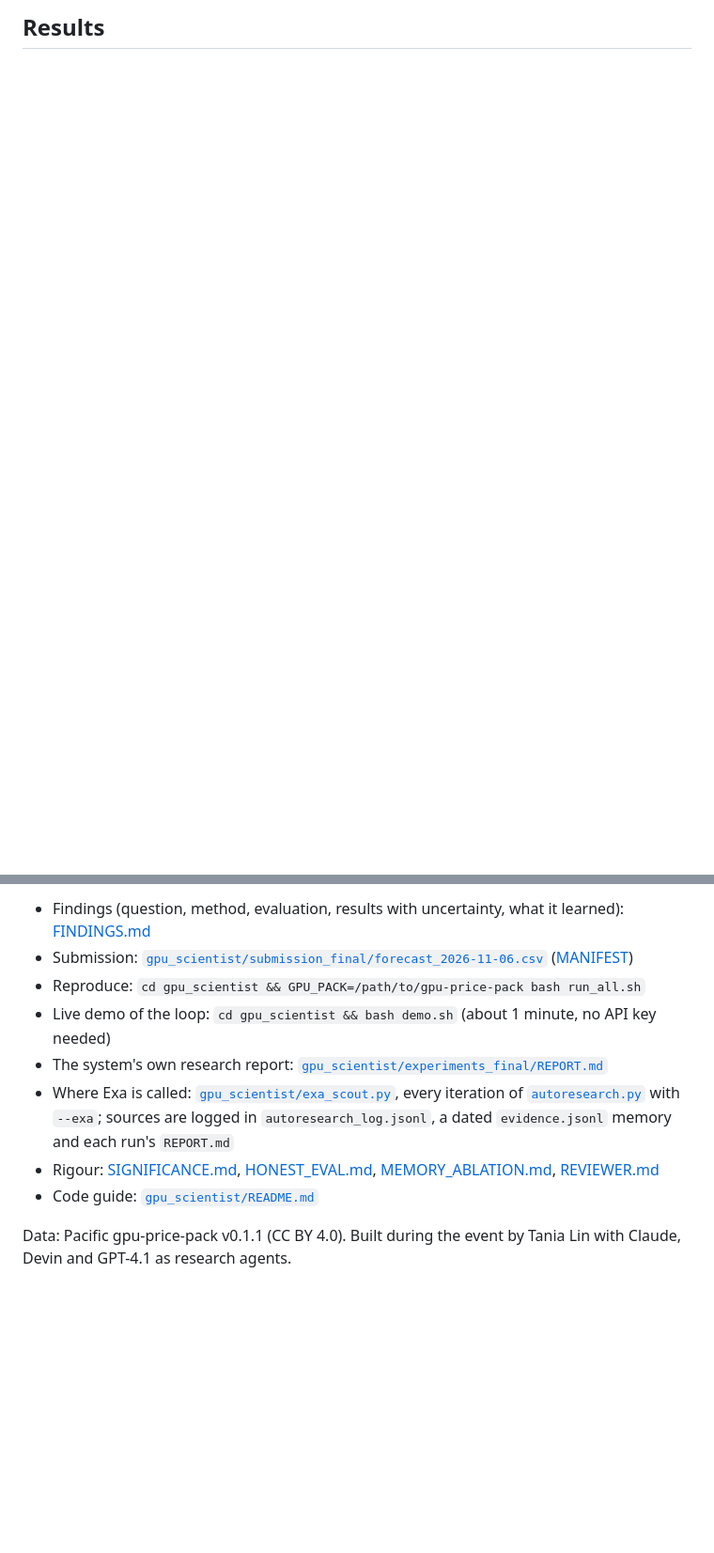
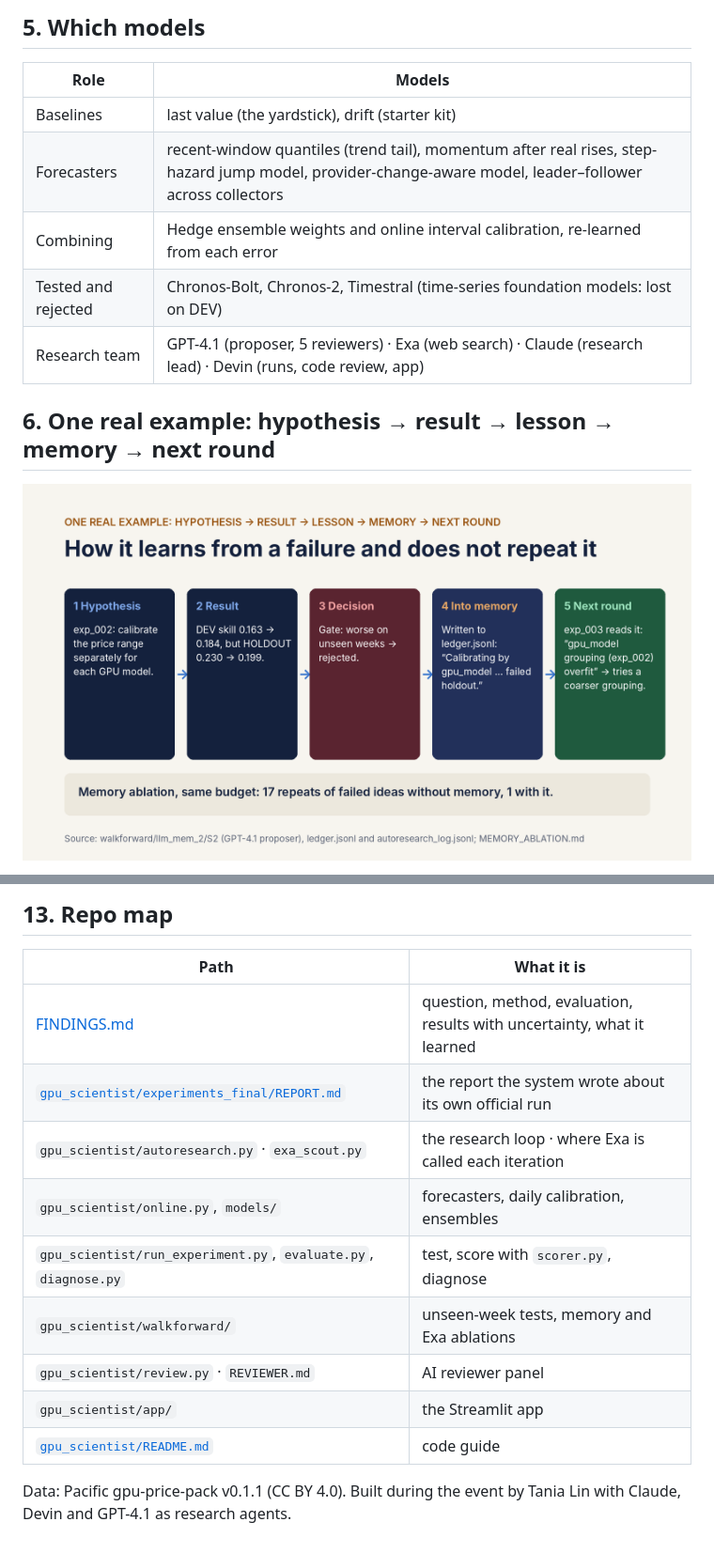
Before and after one commit to tanmiemie/ai-scientist-agent, a Markdown page: README.md, 2 parts joined by grey strips. Shown at 94% size. GitHub-like rendering; pictures changed too: docs/img/learning_example.png (added); blank space fills up the shorter version.

```diff
--- a/README.md
+++ b/README.md
@@ -40,2 +38,15 @@ Each research round runs on its own:
 
-## Results
+## 5. Which models
+
+| Role | Models |
+|---|---|
+| Baselines | last value (the yardstick), drift (starter kit) |
+| Forecasters | recent-window quantiles (trend tail), momentum after real rises, step-hazard jump model, provider-change-aware model, leader–follower across collectors |
+| Combining | Hedge ensemble weights and online interval calibration, re-learned from each error |
+| Tested and rejected | Chronos-Bolt, Chronos-2, Timestral (time-series foundation models: lost on DEV) |
+| Research team | GPT-4.1 (proposer, 5 reviewers) · Exa (web search) · Claude (research lead) · Devin (runs, code review, app) |
+
+## 6. One real example: hypothesis → result → lesson → memory → next round
+
+![Learning example](docs/img/learning_example.png)
+
@@ -72,11 +116,16 @@ GPU_PACK=/path/to/gpu-price-pack streamlit run main.py
 
-- Findings (question, method, evaluation, results with uncertainty, what it learned): [FINDINGS.md](FINDINGS.md)
-- Submission: [`gpu_scientist/submission_final/forecast_2026-11-06.csv`](gpu_scientist/submission_final/forecast_2026-11-06.csv) ([MANIFEST](gpu_scientist/submission_final/MANIFEST.json))
-- Reproduce: `cd gpu_scientist && GPU_PACK=/path/to/gpu-price-pack bash run_all.sh`
-- Live demo of the loop: `cd gpu_scientist && bash demo.sh` (about 1 minute, no API key needed)
-- The system's own research report: [`gpu_scientist/experiments_final/REPORT.md`](gpu_scientist/experiments_final/REPORT.md)
-- Where Exa is called: [`gpu_scientist/exa_scout.py`](gpu_scientist/exa_scout.py), every iteration of [`autoresearch.py`](gpu_scientist/autoresearch.py) with `--exa`; sources are logged in `autoresearch_log.jsonl`, a dated `evidence.jsonl` memory and each run's `REPORT.md`
-- Rigour: [SIGNIFICANCE.md](gpu_scientist/SIGNIFICANCE.md), [HONEST_EVAL.md](gpu_scientist/HONEST_EVAL.md), [MEMORY_ABLATION.md](gpu_scientist/walkforward/MEMORY_ABLATION.md), [REVIEWER.md](gpu_scientist/REVIEWER.md)
-- Code guide: [`gpu_scientist/README.md`](gpu_scientist/README.md)
+## 13. Repo map
+
+| Path | What it is |
+|---|---|
+| [FINDINGS.md](FINDINGS.md) | question, method, evaluation, results with uncertainty, what it learned |
+| [`gpu_scientist/experiments_final/REPORT.md`](gpu_scientist/experiments_final/REPORT.md) | the report the system wrote about its own official run |
+| `gpu_scientist/autoresearch.py` · `exa_scout.py` | the research loop · where Exa is called each iteration |
+| `gpu_scientist/online.py`, `models/` | forecasters, daily calibration, ensembles |
+| `gpu_scientist/run_experiment.py`, `evaluate.py`, `diagnose.py` | test, score with `scorer.py`, diagnose |
+| `gpu_scientist/walkforward/` | unseen-week tests, memory and Exa ablations |
+| `gpu_scientist/review.py` · `REVIEWER.md` | AI reviewer panel |
+| `gpu_scientist/app/` | the Streamlit app |
+| [`gpu_scientist/README.md`](gpu_scientist/README.md) | code guide |
 
 Data: Pacific gpu-price-pack v0.1.1 (CC BY 4.0). Built during the event by Tania Lin with Claude, Devin and GPT-4.1 as research agents.
```
Also changed, not shown: other parts of README.md (+74 -43 lines), docs/img/app_overview.png (added), docs/img/how_it_improves.png (added).
